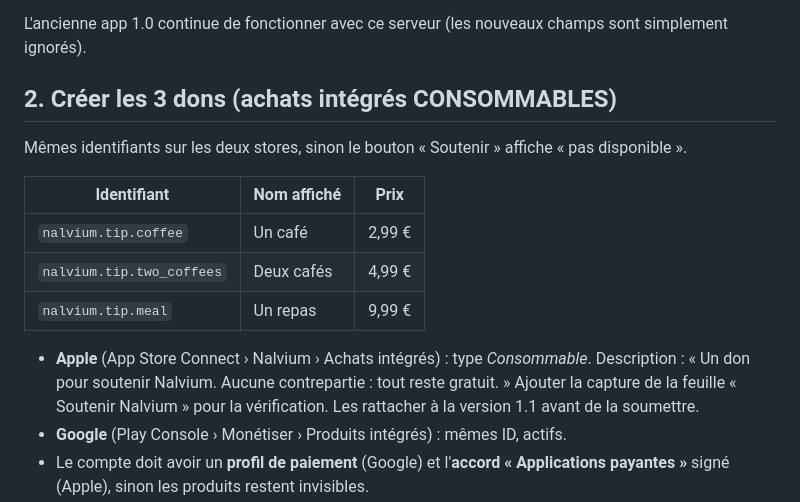
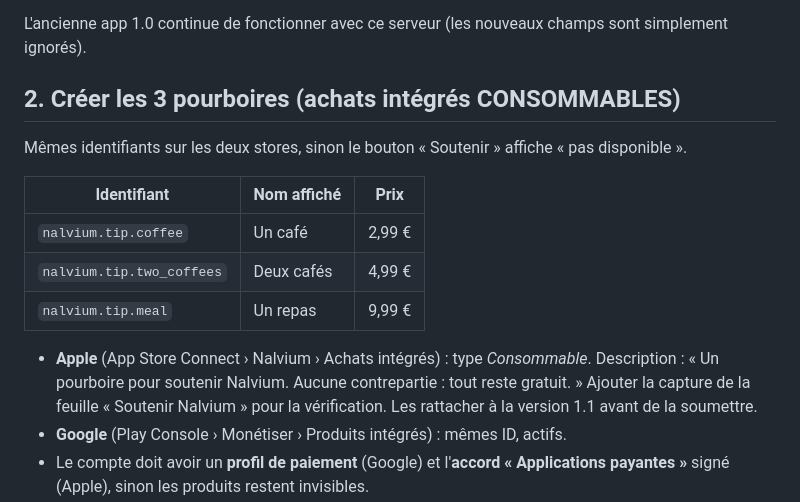
Before and after one commit to tanouch24/nalvium_app, a Markdown page: docs/SORTIE_1.1.md, the part around the change. GitHub-like rendering.

```diff
--- a/docs/SORTIE_1.1.md
+++ b/docs/SORTIE_1.1.md
@@ -23,7 +23,7 @@ résultats, limite de 8 diagnostics par jour, page `/privacy` mise à jour.
 L'ancienne app 1.0 continue de fonctionner avec ce serveur (les nouveaux champs
 sont simplement ignorés).
 
-## 2. Créer les 3 dons (achats intégrés CONSOMMABLES)
+## 2. Créer les 3 pourboires (achats intégrés CONSOMMABLES)
 
 Mêmes identifiants sur les deux stores, sinon le bouton « Soutenir » affiche
 « pas disponible ».
@@ -35,7 +35,7 @@ Mêmes identifiants sur les deux stores, sinon le bouton « Soutenir » affiche
 | `nalvium.tip.meal` | Un repas | 9,99 € |
 
 - **Apple** (App Store Connect › Nalvium › Achats intégrés) : type *Consommable*.
-  Description : « Un don pour soutenir Nalvium. Aucune contrepartie : tout reste
+  Description : « Un pourboire pour soutenir Nalvium. Aucune contrepartie : tout reste
   gratuit. » Ajouter la capture de la feuille « Soutenir Nalvium » pour la
   vérification. Les rattacher à la version 1.1 avant de la soumettre.
 - **Google** (Play Console › Monétiser › Produits intégrés) : mêmes ID, actifs.
```
Also changed, not shown: CLAUDE.md (+3 -3 lines), docs/LANCEMENT_VIRAL.md (added, +462 -0 lines).
